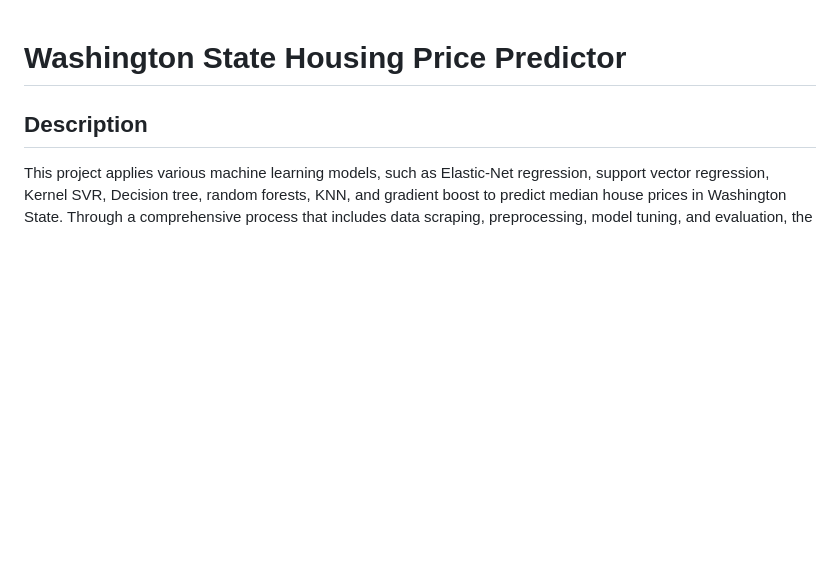
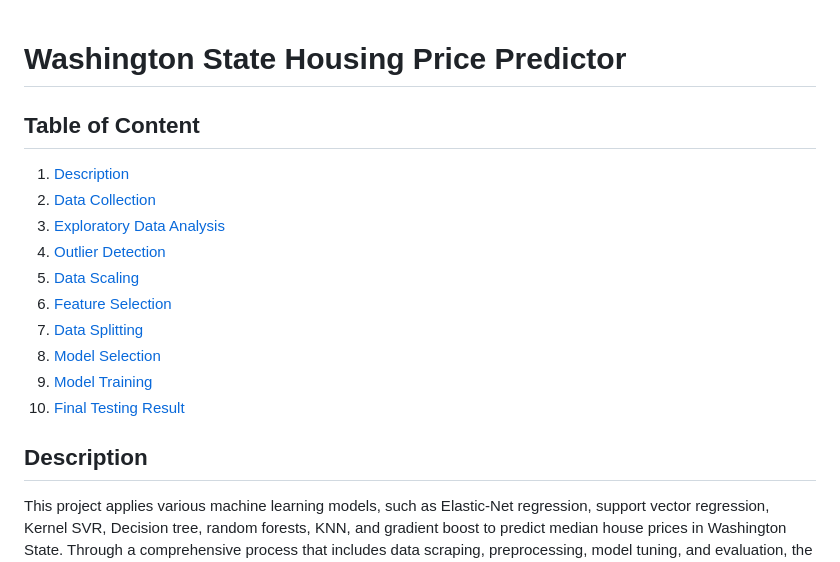
Before and after one commit to jhuang678/WA_House_Price_Predictor, a Markdown page: README.md, the part around the change. GitHub-like rendering; blank space fills up the shorter version.

Commit message:
Add Table of Content

```diff
--- a/README.md
+++ b/README.md
@@ -1,4 +1,17 @@
 # Washington State Housing Price Predictor
+
+## Table of Content
+1. [Description](#description)
+2. [Data Collection](#data-collection)
+3. [Exploratory Data Analysis](#exploratory-data-analysis)
+4. [Outlier Detection](#outlier-detection)
+5. [Data Scaling](#data-scaling)
+6. [Feature Selection](#feature-selection)
+7. [Data Splitting](#data-splitting)
+8. [Model Selection](#model-selection)
+9. [Model Training](#model-training)
+10. [Final Testing Result](#final-testing-result)
+
 ## Description
 This project applies various machine learning models, such as Elastic-Net regression, support vector regression, Kernel SVR, Decision tree, random forests, KNN, and gradient boost to predict median house prices in Washington State. Through a comprehensive process that includes data scraping, preprocessing, model tuning, and evaluation, the project provides insights into the housing market and offers a tool for house price estimation.
 
```
